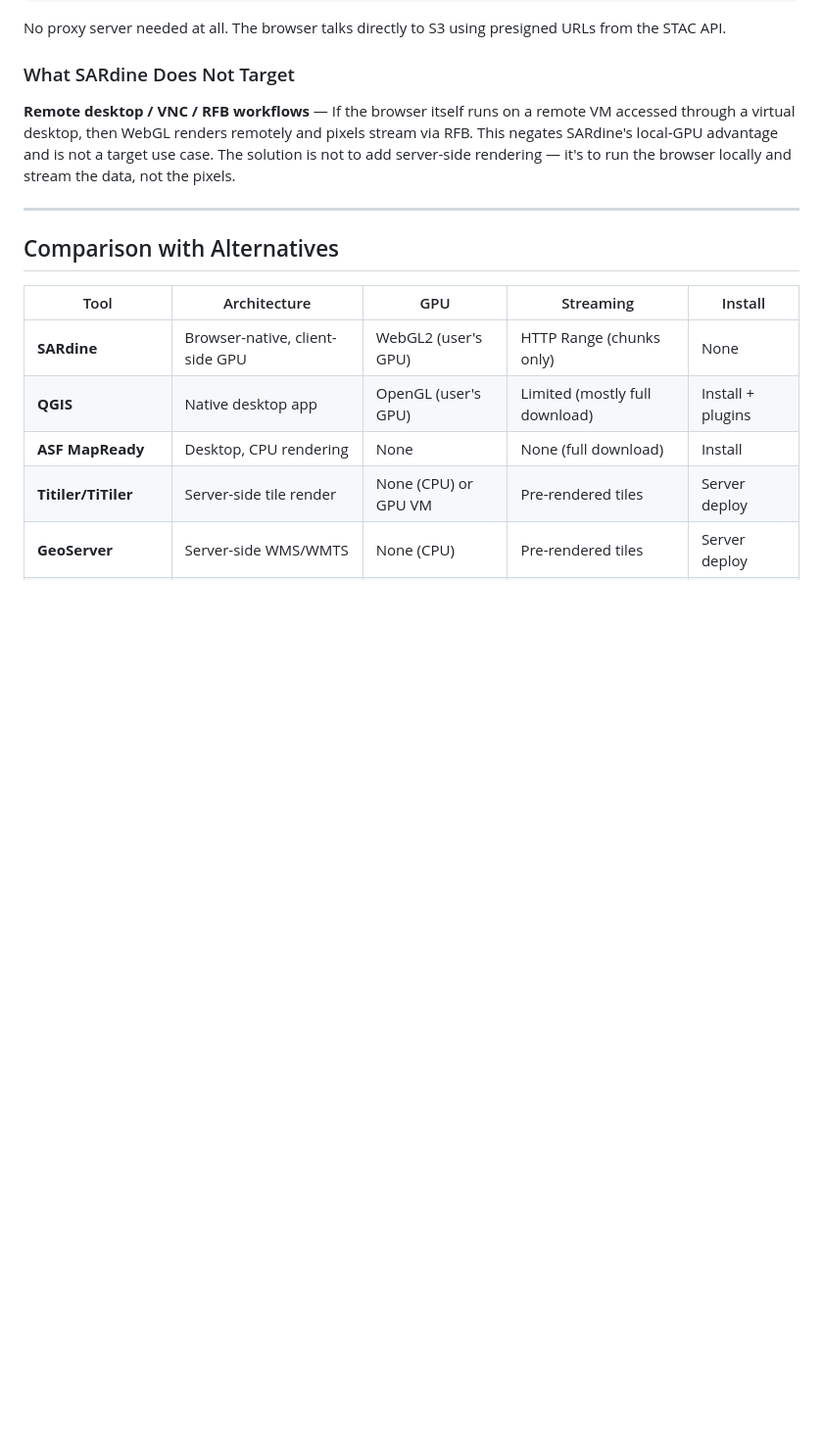
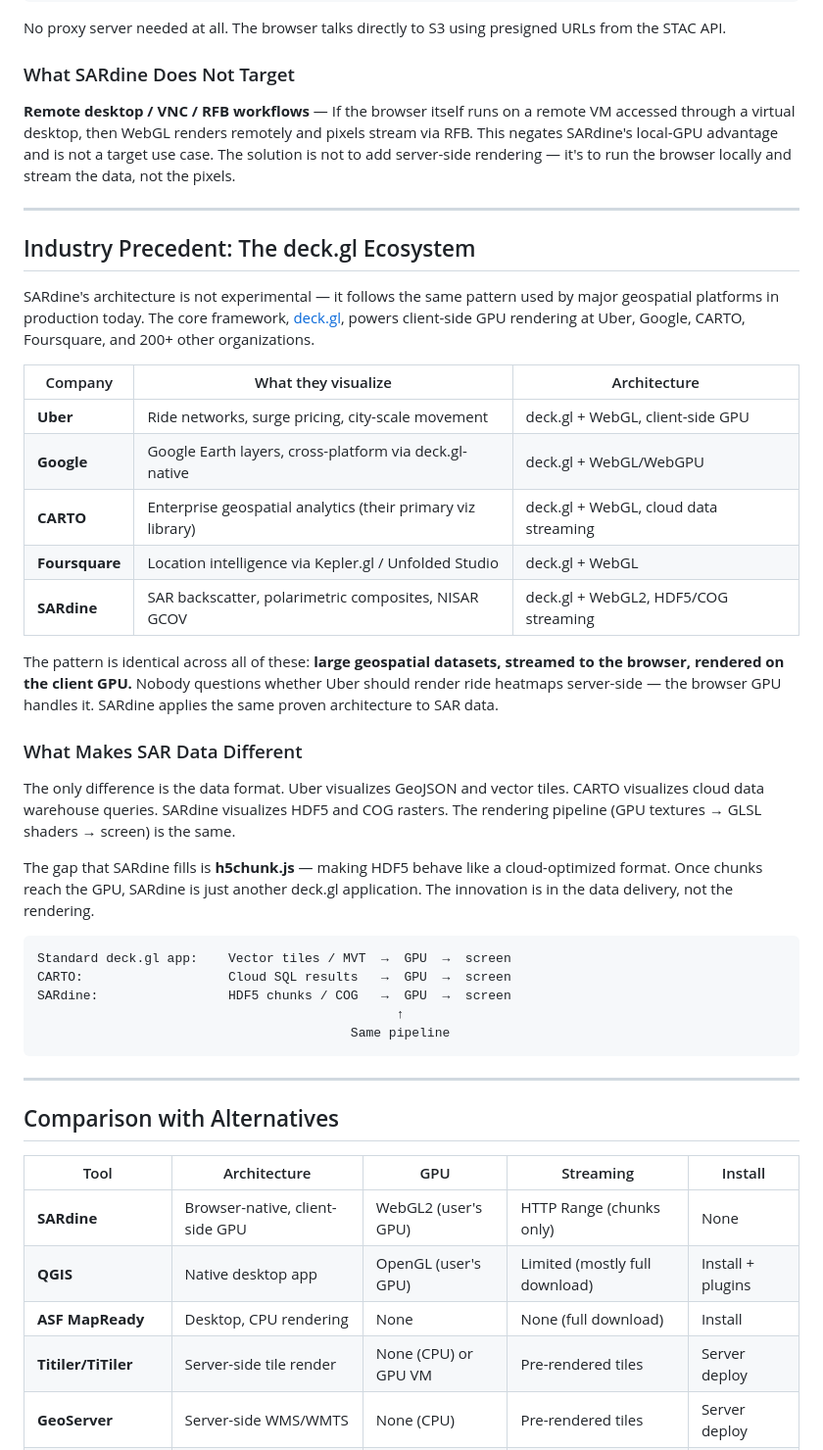
Before and after one commit to nicksteiner/sardine, a Markdown page: docs/WEB_APP_JUSTIFICATION.md, the part around the change. Shown at 98% size. Rendered like a GitHub page; blank space fills up the shorter version.

Commit message:
Add deck.gl ecosystem context to web app justification
Frames SARdine's architecture as industry-standard by showing how
Uber, Google, CARTO, and Foursquare use the same client-side GPU
rendering pattern via deck.gl. The key differentiator is h5chunk.js
making HDF5 streamable — once data reaches the GPU, it's the same
pipeline everyone else uses.

https://claude.ai/code/session_012pC9krqmfkW5aU7fCs3BBF

````diff
--- a/docs/WEB_APP_JUSTIFICATION.md
+++ b/docs/WEB_APP_JUSTIFICATION.md
@@ -91,6 +91,36 @@ No proxy server needed at all. The browser talks directly to S3 using presigned
 
 ---
 
+## Industry Precedent: The deck.gl Ecosystem
+
+SARdine's architecture is not experimental — it follows the same pattern used by major geospatial platforms in production today. The core framework, [deck.gl](https://deck.gl/), powers client-side GPU rendering at Uber, Google, CARTO, Foursquare, and 200+ other organizations.
+
+| Company | What they visualize | Architecture |
+|---------|-------------------|--------------|
+| **Uber** | Ride networks, surge pricing, city-scale movement | deck.gl + WebGL, client-side GPU |
+| **Google** | Google Earth layers, cross-platform via deck.gl-native | deck.gl + WebGL/WebGPU |
+| **CARTO** | Enterprise geospatial analytics (their primary viz library) | deck.gl + WebGL, cloud data streaming |
+| **Foursquare** | Location intelligence via Kepler.gl / Unfolded Studio | deck.gl + WebGL |
+| **SARdine** | SAR backscatter, polarimetric composites, NISAR GCOV | deck.gl + WebGL2, HDF5/COG streaming |
+
+The pattern is identical across all of these: **large geospatial datasets, streamed to the browser, rendered on the client GPU.** Nobody questions whether Uber should render ride heatmaps server-side — the browser GPU handles it. SARdine applies the same proven architecture to SAR data.
+
+### What Makes SAR Data Different
+
+The only difference is the data format. Uber visualizes GeoJSON and vector tiles. CARTO visualizes cloud data warehouse queries. SARdine visualizes HDF5 and COG rasters. The rendering pipeline (GPU textures → GLSL shaders → screen) is the same.
+
+The gap that SARdine fills is **h5chunk.js** — making HDF5 behave like a cloud-optimized format. Once chunks reach the GPU, SARdine is just another deck.gl application. The innovation is in the data delivery, not the rendering.
+
+```
+Standard deck.gl app:    Vector tiles / MVT  →  GPU  →  screen
+CARTO:                   Cloud SQL results   →  GPU  →  screen
+SARdine:                 HDF5 chunks / COG   →  GPU  →  screen
+                                               ↑
+                                         Same pipeline
+```
+
+---
+
 ## Comparison with Alternatives
 
 | Tool | Architecture | GPU | Streaming | Install |
````
